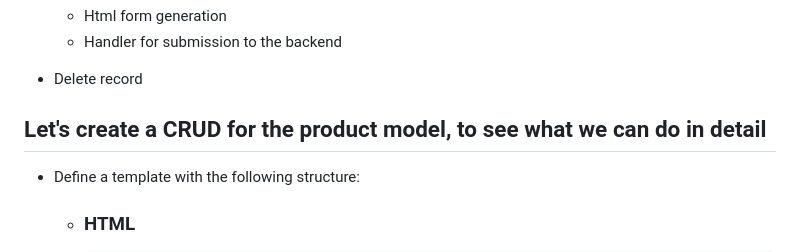
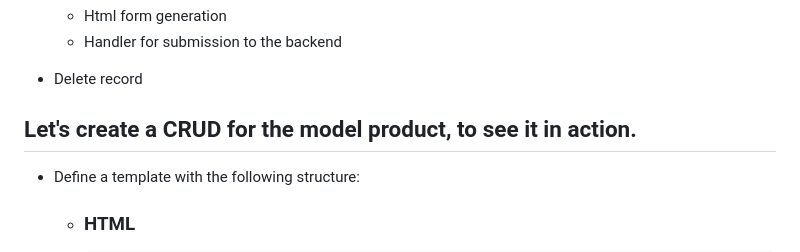
Before and after one commit to pjmakey2/dyn_django, a Markdown page: README.md, the part around the change. GitHub-like rendering.

Commit message:
Change the title text of the example

````diff
--- a/README.md
+++ b/README.md
@@ -15,7 +15,7 @@ A set of algorithms, helpers, and code for rapid and easy work with Django model
 
 * Delete record
 
-## Let's create a CRUD for the product model, to see what we can do in detail
+## Let's create a CRUD for the model product, to see it in action.
  * Define a template with the following structure:
    * ### HTML
         ```html
````
